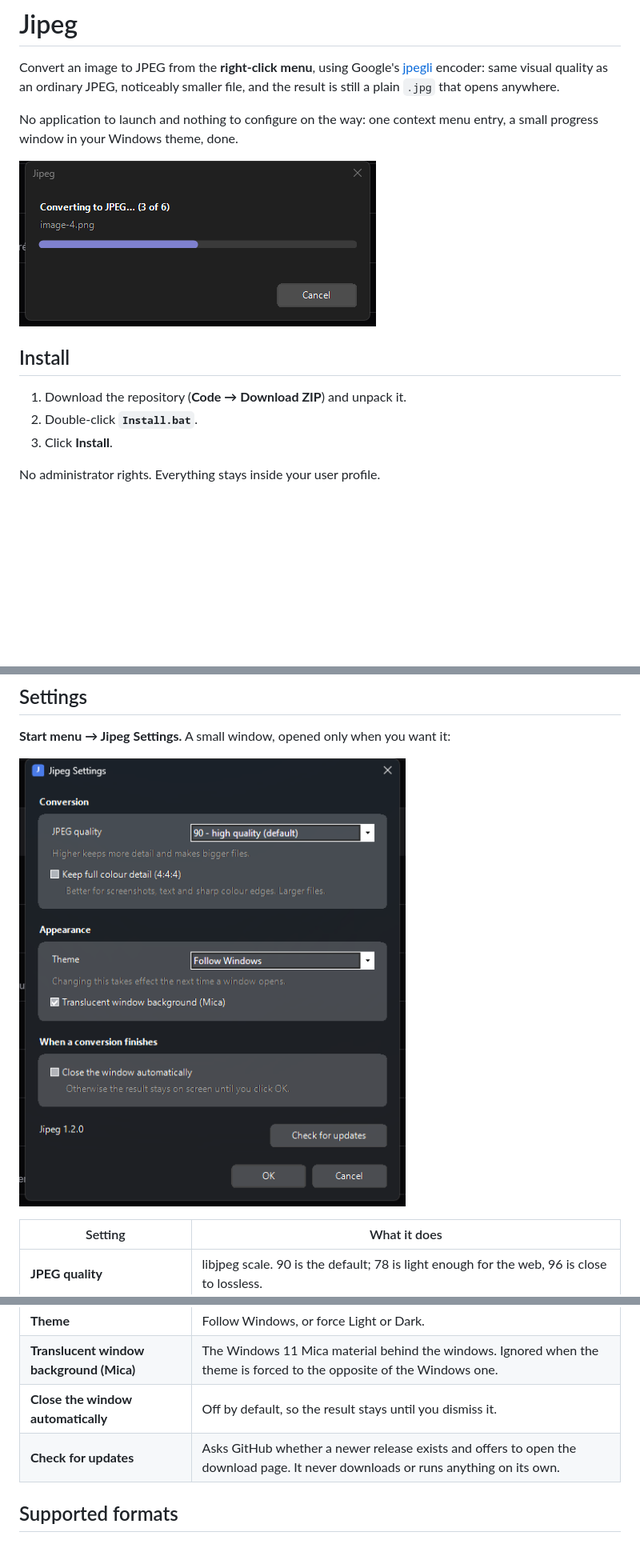
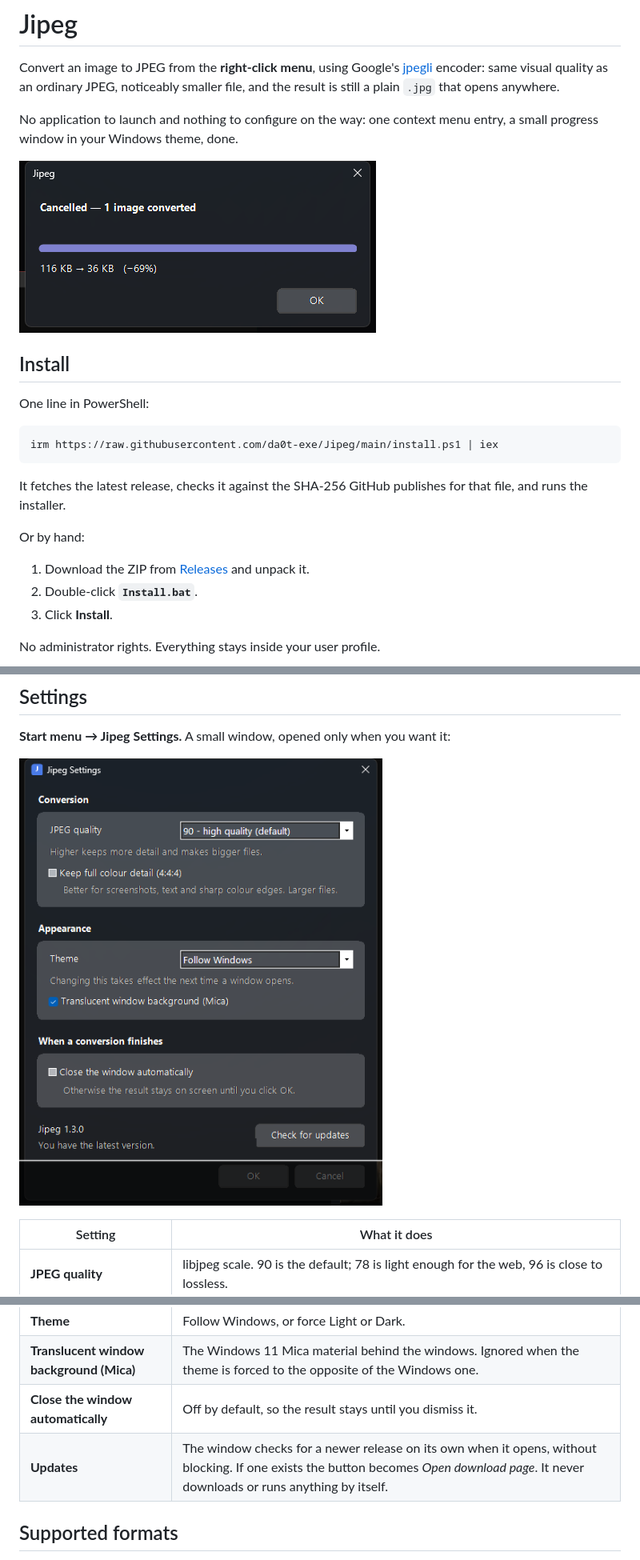
Before and after one commit to da0t-exe/Jipeg, a Markdown page: README.md, 3 parts joined by grey strips. Shown at 80% size. Rendered like a GitHub page; pictures changed too: docs/preview.png, docs/settings.png; blank space fills up the shorter version.

````diff
--- a/README.md
+++ b/README.md
@@ -11,7 +11,18 @@ progress window in your Windows theme, done.
 
 ## Install
 
-1. Download the repository (**Code → Download ZIP**) and unpack it.
+One line in PowerShell:
+
+```powershell
+irm https://raw.githubusercontent.com/da0t-exe/Jipeg/main/install.ps1 | iex
+```
+
+It fetches the latest release, checks it against the SHA-256 GitHub publishes for
+that file, and runs the installer.
+
+Or by hand:
+
+1. Download the ZIP from [Releases](https://github.com/da0t-exe/Jipeg/releases/latest) and unpack it.
 2. Double-click **`Install.bat`**.
 3. Click **Install**.
 
@@ -46,7 +57,7 @@ Right-click an image → **Convert to JPEG (Jipeg)**.
 | **Theme** | Follow Windows, or force Light or Dark. |
 | **Translucent window background (Mica)** | The Windows 11 Mica material behind the windows. Ignored when the theme is forced to the opposite of the Windows one. |
 | **Close the window automatically** | Off by default, so the result stays until you dismiss it. |
-| **Check for updates** | Asks GitHub whether a newer release exists and offers to open the download page. It never downloads or runs anything on its own. |
+| **Updates** | The window checks for a newer release on its own when it opens, without blocking. If one exists the button becomes *Open download page*. It never downloads or runs anything by itself. |
 
 ## Supported formats
 
````
Also changed, not shown: other parts of README.md (+9 -3 lines), 5 other files.
